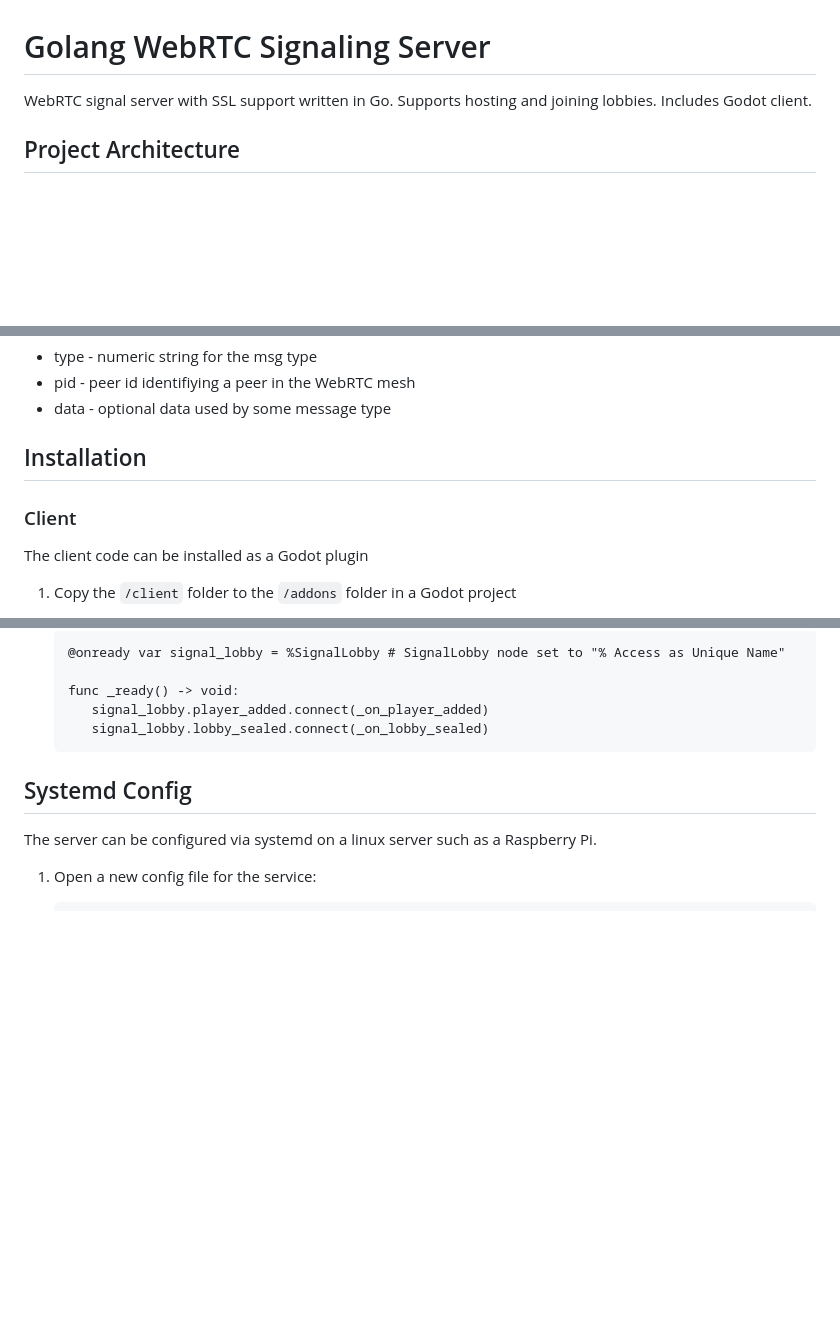
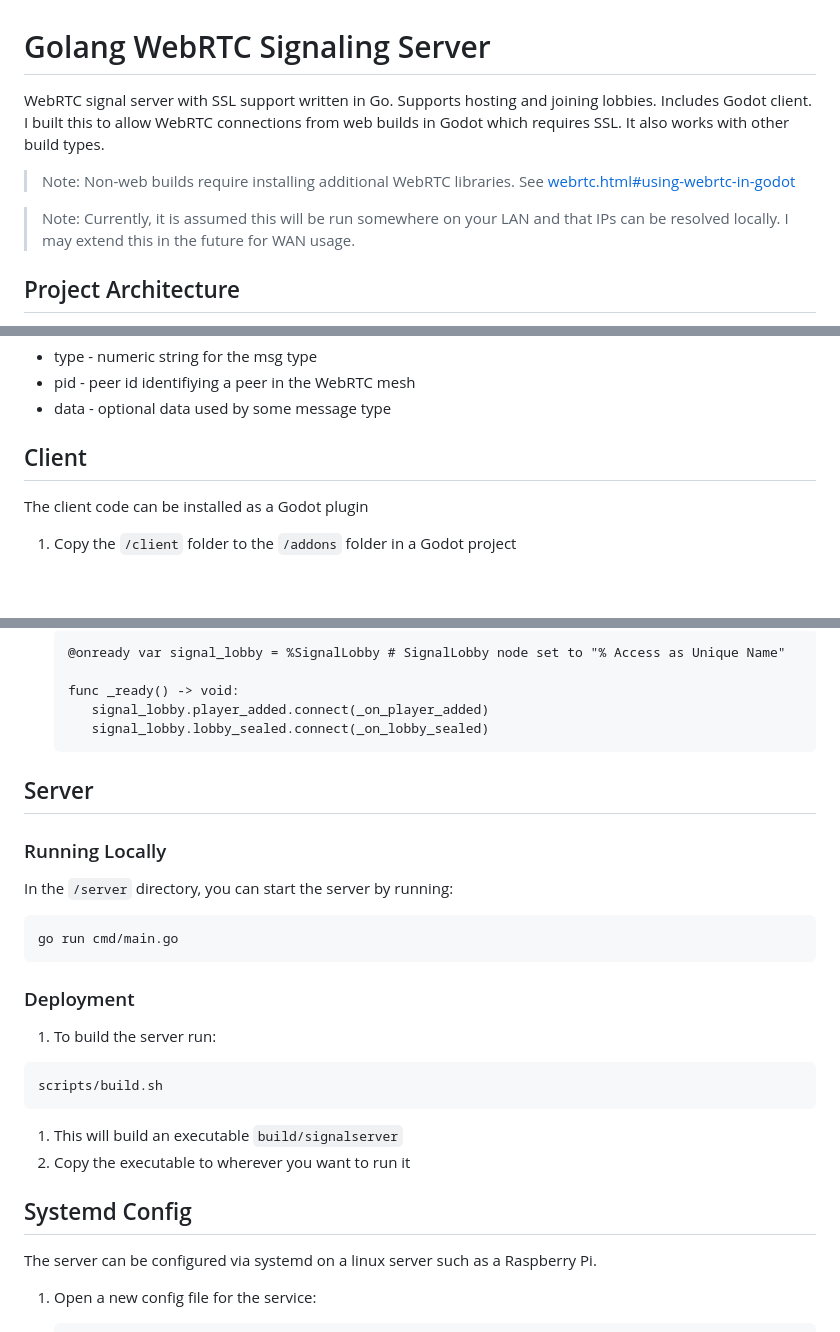
Before and after one commit to emeraldwalk/godot-golang-webrtc-signal, a Markdown page: README.md, 3 parts joined by grey strips. Rendered like a GitHub page; blank space fills up the shorter version.

````diff
--- a/README.md
+++ b/README.md
@@ -1,6 +1,10 @@
 # Golang WebRTC Signaling Server
 
-WebRTC signal server with SSL support written in Go. Supports hosting and joining lobbies. Includes Godot client.
+WebRTC signal server with SSL support written in Go. Supports hosting and joining lobbies. Includes Godot client. I built this to allow WebRTC connections from web builds in Godot which requires SSL. It also works with other build types.
+
+> Note: Non-web builds require installing additional WebRTC libraries. See [webrtc.html#using-webrtc-in-godot ](https://docs.godotengine.org/en/stable/tutorials/networking/webrtc.html#using-webrtc-in-godot)
+
+> Note: Currently, it is assumed this will be run somewhere on your LAN and that IPs can be resolved locally. I may extend this in the future for WAN usage.
 
 ## Project Architecture
 
@@ -36,9 +40,7 @@ Messages are passing in a simple serialized format in the form of `type|pid|data
 - pid - peer id identifiying a peer in the WebRTC mesh
 - data - optional data used by some message type
 
-## Installation
-
-### Client
+## Client
 
 The client code can be installed as a Godot plugin
 
@@ -64,6 +66,27 @@ The client code can be installed as a Godot plugin
       signal_lobby.player_added.connect(_on_player_added)
       signal_lobby.lobby_sealed.connect(_on_lobby_sealed)
    ```
+
+## Server
+
+### Running Locally
+
+In the `/server` directory, you can start the server by running:
+
+```sh
+go run cmd/main.go
+```
+
+### Deployment
+
+1. To build the server run:
+
+```sh
+scripts/build.sh
+```
+
+1. This will build an executable `build/signalserver`
+1. Copy the executable to wherever you want to run it
 
 ## Systemd Config
 
````
